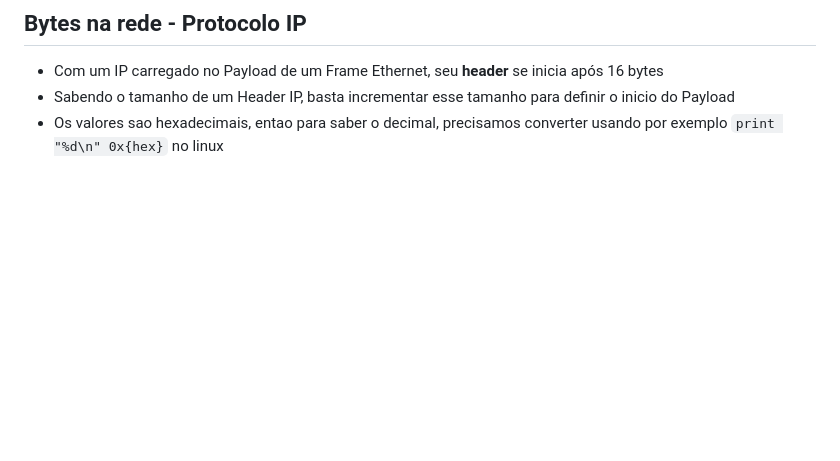
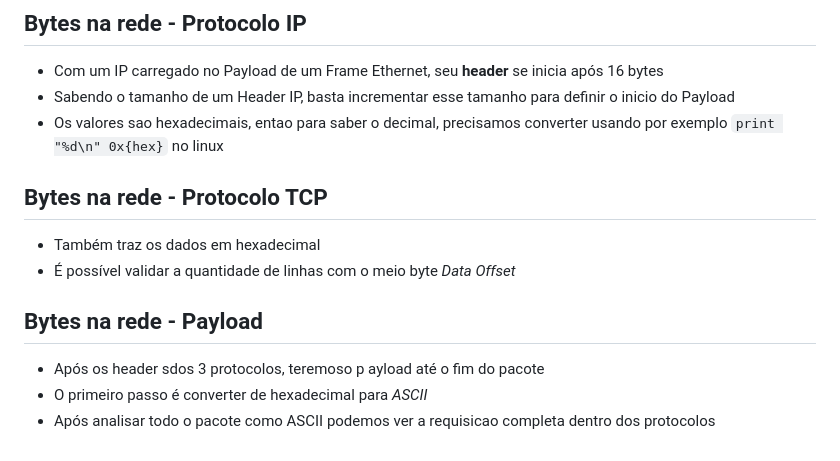
Before and after one commit to ArantesVini/desec-npp, a Markdown page: 7-TCP IP Para Pentesters/aulas.md.md, the part around the change. Drawn GitHub-style; blank space fills up the shorter version.

Commit message:
end of tcp/ip course module

```diff
--- a/7-TCP IP Para Pentesters/aulas.md.md
+++ b/7-TCP IP Para Pentesters/aulas.md.md
@@ -162,3 +162,14 @@ Protocolo HTTP
 - Com um IP carregado no Payload de um Frame Ethernet, seu **header** se inicia após 16 bytes
 - Sabendo o tamanho de um Header IP, basta incrementar esse tamanho para definir o inicio do Payload
 - Os valores sao hexadecimais, entao para saber o decimal, precisamos converter usando por exemplo `print "%d\n" 0x{hex}` no linux
+
+## Bytes na rede - Protocolo TCP
+
+- Também traz os dados em hexadecimal
+-  É possível validar a quantidade de linhas com o meio byte *Data Offset*
+
+## Bytes na rede - Payload
+
+- Após os header sdos 3 protocolos, teremoso p ayload até o fim do pacote
+- O primeiro passo é converter de hexadecimal para *ASCII*
+- Após analisar todo o pacote como ASCII podemos ver a requisicao completa dentro dos protocolos
```
